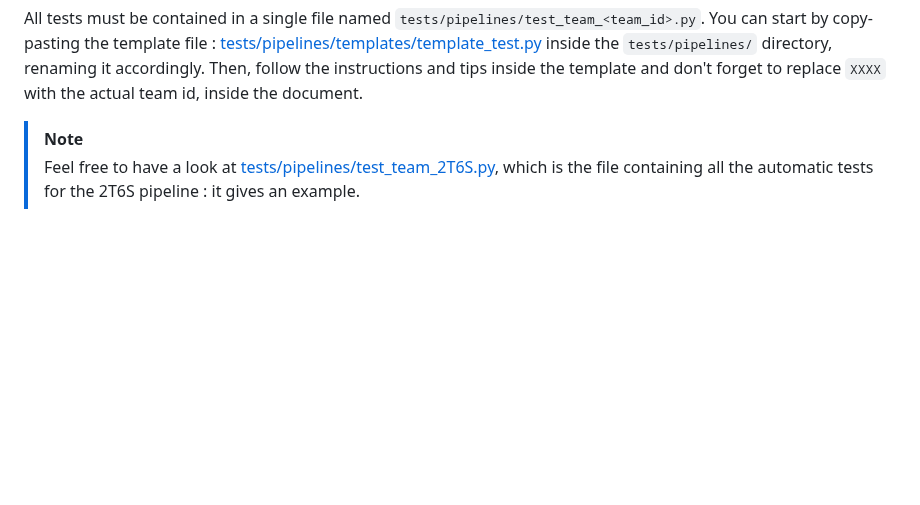
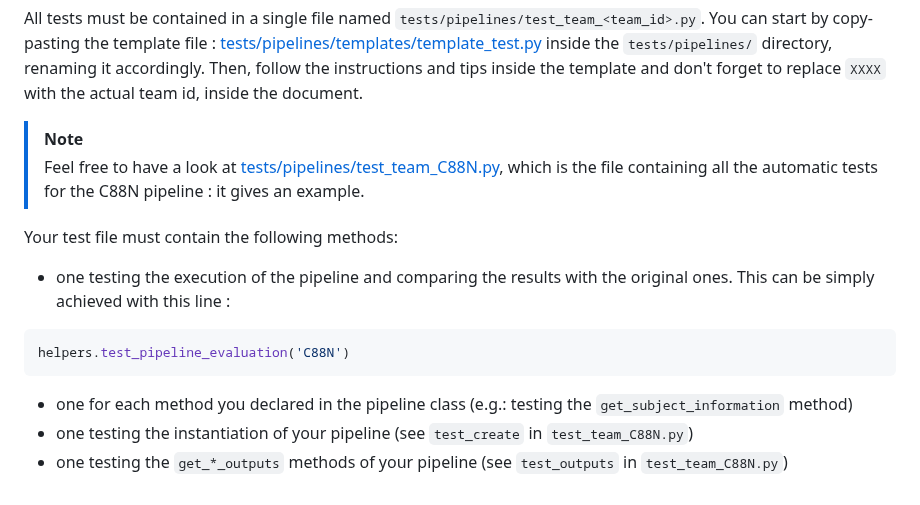
Before and after one commit to Inria-Empenn/narps_open_pipelines, a Markdown page: docs/pipelines.md, the part around the change. Rendered like a GitHub page; blank space fills up the shorter version.

Commit message:
[DOC] writing test files

````diff
--- a/docs/pipelines.md
+++ b/docs/pipelines.md
@@ -149,4 +149,13 @@ First have a look at the [testing page of the documentation](/docs/testing.md).
 All tests must be contained in a single file named `tests/pipelines/test_team_<team_id>.py`. You can start by copy-pasting the template file : [tests/pipelines/templates/template_test.py](/tests/pipelines/templates/template_test.py) inside the `tests/pipelines/` directory, renaming it accordingly. Then, follow the instructions and tips inside the template and don't forget to replace `XXXX` with the actual team id, inside the document.
 
 > [!NOTE]
-> Feel free to have a look at [tests/pipelines/test_team_2T6S.py](/tests/pipelines/test_team_2T6S.py), which is the file containing all the automatic tests for the 2T6S pipeline : it gives an example.
+> Feel free to have a look at [tests/pipelines/test_team_C88N.py](/tests/pipelines/test_team_C88N.py), which is the file containing all the automatic tests for the C88N pipeline : it gives an example.
+
+Your test file must contain the following methods:
+* one testing the execution of the pipeline and comparing the results with the original ones. This can be simply achieved with this line :
+```python
+helpers.test_pipeline_evaluation('C88N')
+```
+* one for each method you declared in the pipeline class (e.g.: testing the `get_subject_information` method)
+* one testing the instantiation of your pipeline (see `test_create` in `test_team_C88N.py`)
+* one testing the `get_*_outputs` methods of your pipeline (see `test_outputs` in `test_team_C88N.py`)
````
